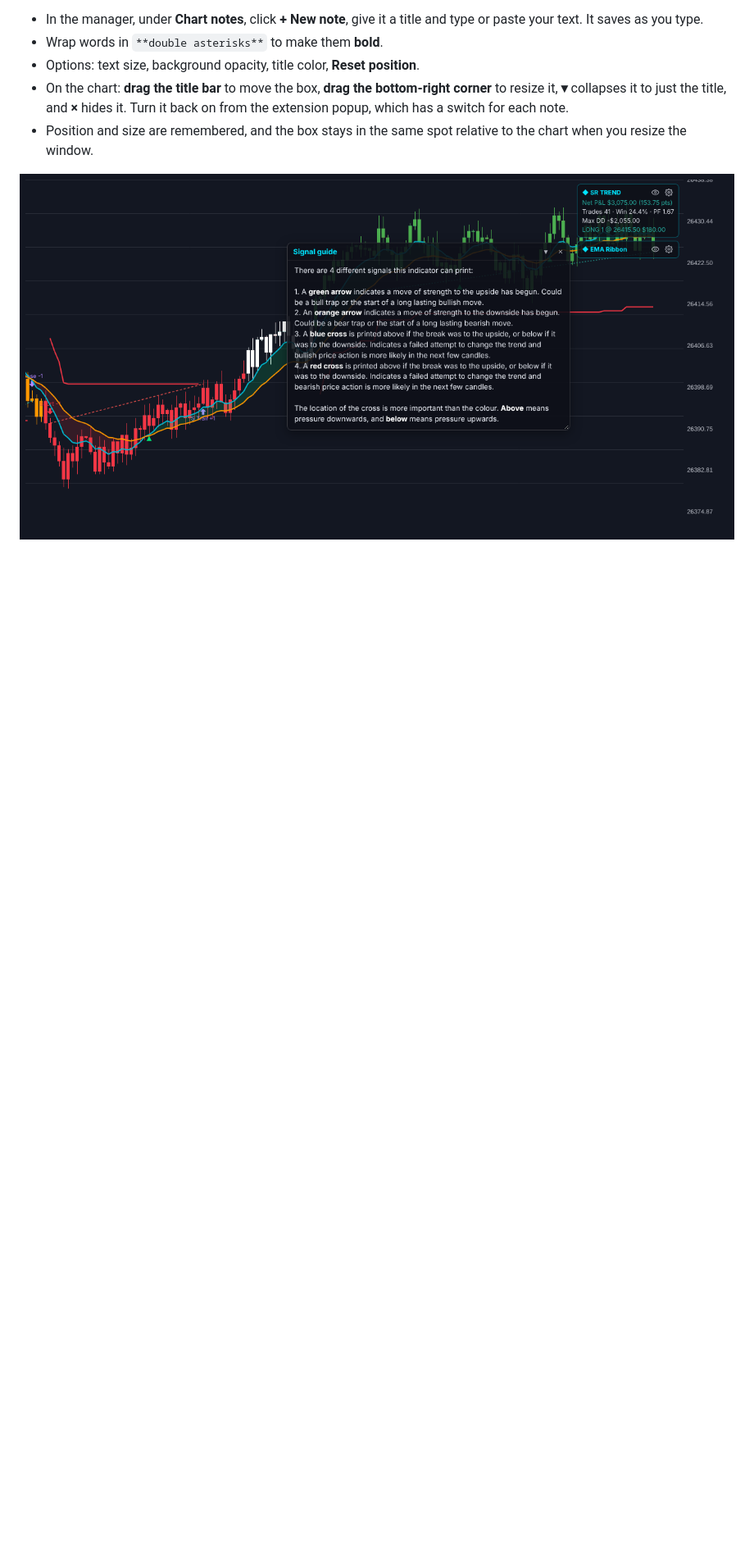
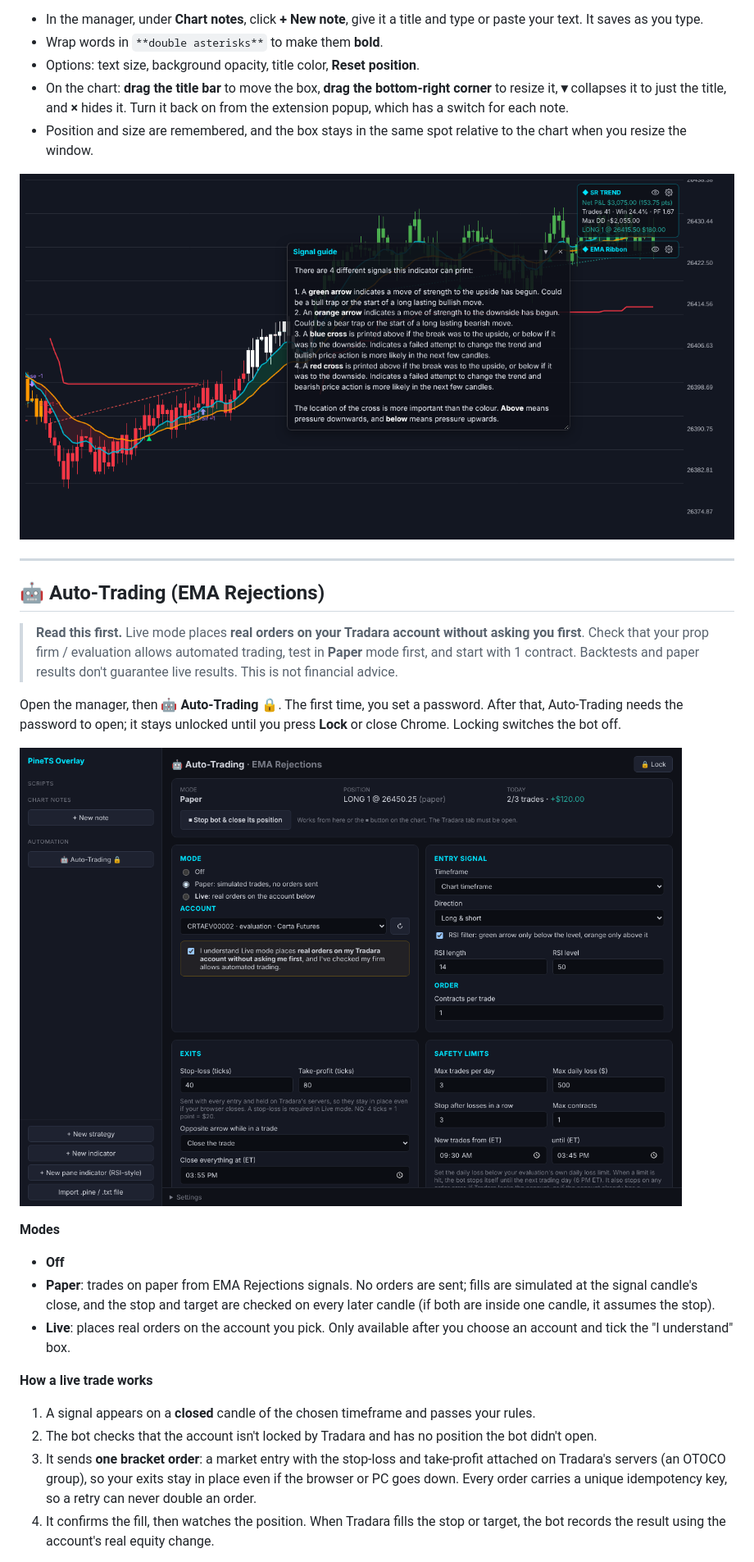
Before and after one commit to Noxxyy1998/Tradara-Chrome-Extension-PineTS-Indicators, a Markdown page: README.md, the part around one of its changes. Shown at 82% size. GitHub-like rendering; pictures changed too: docs/images/auto-trading.png (added); blank space fills up the shorter version.

```diff
--- a/README.md
+++ b/README.md
@@ -142,3 +143,32 @@ view. A **Signal guide** example is included.
 - Position and size are remembered, and the box stays in the same spot relative to the chart when you resize the window.
 
 ![A chart note on the chart](docs/images/chart-note.png)
+
+---
+
+## 🤖 Auto-Trading (EMA Rejections)
+
+> **Read this first.** Live mode places **real orders on your Tradara account without asking you first**. Check that your
+> prop firm / evaluation allows automated trading, test in **Paper** mode first, and start with 1 contract. Backtests and
+> paper results don't guarantee live results. This is not financial advice.
+
+Open the manager, then **🤖 Auto-Trading 🔒**. The first time, you set a password. After that, Auto-Trading needs the
+password to open; it stays unlocked until you press **Lock** or close Chrome. Locking switches the bot off.
+
+![Auto-Trading settings](docs/images/auto-trading.png)
+
+**Modes**
+- **Off**
+- **Paper**: trades on paper from EMA Rejections signals. No orders are sent; fills are simulated at the signal candle's close, and the stop and target are checked on every later candle (if both are inside one candle, it assumes the stop).
+- **Live**: places real orders on the account you pick. Only available after you choose an account and tick the
+  "I understand" box.
+
+**How a live trade works**
+1. A signal appears on a **closed** candle of the chosen timeframe and passes your rules.
+2. The bot checks that the account isn't locked by Tradara and has no position the bot didn't open.
+3. It sends **one bracket order**: a market entry with the stop-loss and take-profit attached on Tradara's servers
+   (an OTOCO group), so your exits stay in place even if the browser or PC goes down. Every order carries a unique
+   idempotency key, so a retry can never double an order.
+4. It confirms the fill, then watches the position. When Tradara fills the stop or target, the bot records the result
+   using the account's real equity change.
+
```
Also changed, not shown: other parts of README.md (+18 -0 lines), 10 other files.
